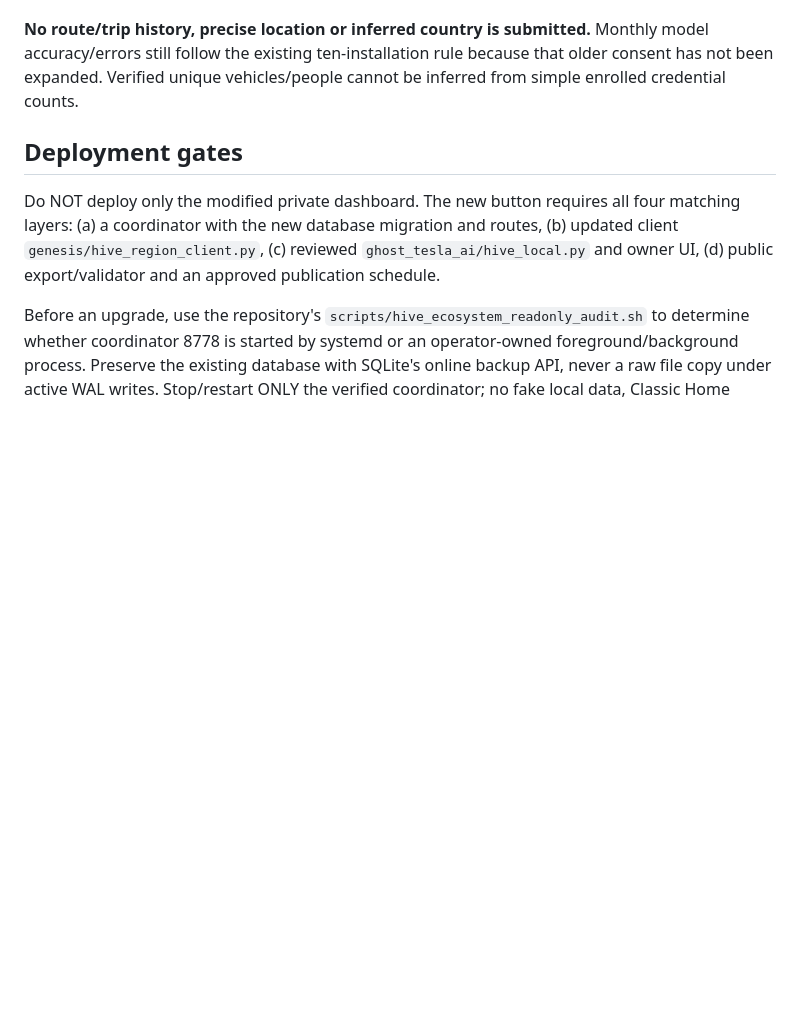
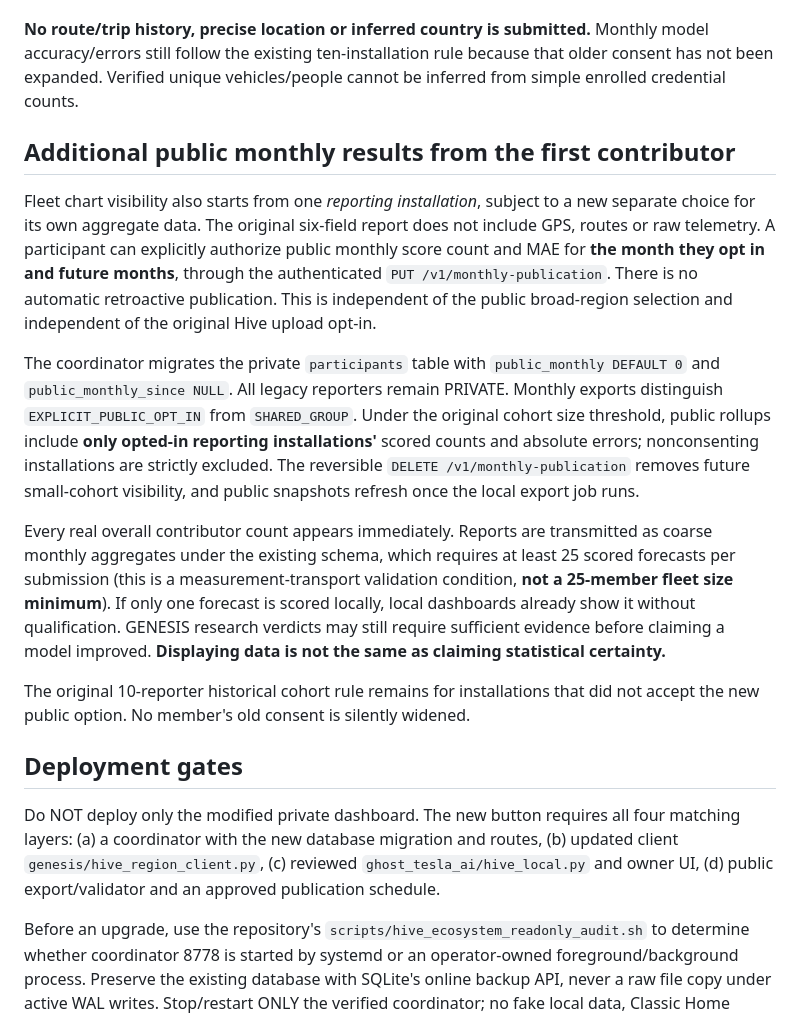
Before and after one commit to prokyle123/tesla-intelligence-core, a Markdown page: docs/HIVE_FIRST_CONTRIBUTOR_PUBLIC_REGION.md, the part around the change. Rendered like a GitHub page; blank space fills up the shorter version.

Commit message:
docs(hive): first-member publicly consented monthly metrics and no retrospective leakage

```diff
--- a/docs/HIVE_FIRST_CONTRIBUTOR_PUBLIC_REGION.md
+++ b/docs/HIVE_FIRST_CONTRIBUTOR_PUBLIC_REGION.md
@@ -22,6 +22,16 @@ The previous regional permission was consented under a ten-reporter publication
 
 **No route/trip history, precise location or inferred country is submitted.** Monthly model accuracy/errors still follow the existing ten-installation rule because that older consent has not been expanded. Verified unique vehicles/people cannot be inferred from simple enrolled credential counts.
 
+## Additional public monthly results from the first contributor
+
+Fleet chart visibility also starts from one *reporting installation*, subject to a new separate choice for its own aggregate data. The original six-field report does not include GPS, routes or raw telemetry. A participant can explicitly authorize public monthly score count and MAE for **the month they opt in and future months**, through the authenticated `PUT /v1/monthly-publication`. There is no automatic retroactive publication. This is independent of the public broad-region selection and independent of the original Hive upload opt-in.
+
+The coordinator migrates the private `participants` table with `public_monthly DEFAULT 0` and `public_monthly_since NULL`. All legacy reporters remain PRIVATE. Monthly exports distinguish `EXPLICIT_PUBLIC_OPT_IN` from `SHARED_GROUP`. Under the original cohort size threshold, public rollups include **only opted-in reporting installations'** scored counts and absolute errors; nonconsenting installations are strictly excluded. The reversible `DELETE /v1/monthly-publication` removes future small-cohort visibility, and public snapshots refresh once the local export job runs.
+
+Every real overall contributor count appears immediately. Reports are transmitted as coarse monthly aggregates under the existing schema, which requires at least 25 scored forecasts per submission (this is a measurement-transport validation condition, **not a 25-member fleet size minimum**). If only one forecast is scored locally, local dashboards already show it without qualification. GENESIS research verdicts may still require sufficient evidence before claiming a model improved. **Displaying data is not the same as claiming statistical certainty.**
+
+The original 10-reporter historical cohort rule remains for installations that did not accept the new public option. No member's old consent is silently widened.
+
 ## Deployment gates
 
 Do NOT deploy only the modified private dashboard. The new button requires all four matching layers: (a) a coordinator with the new database migration and routes, (b) updated client `genesis/hive_region_client.py`, (c) reviewed `ghost_tesla_ai/hive_local.py` and owner UI, (d) public export/validator and an approved publication schedule.
```
